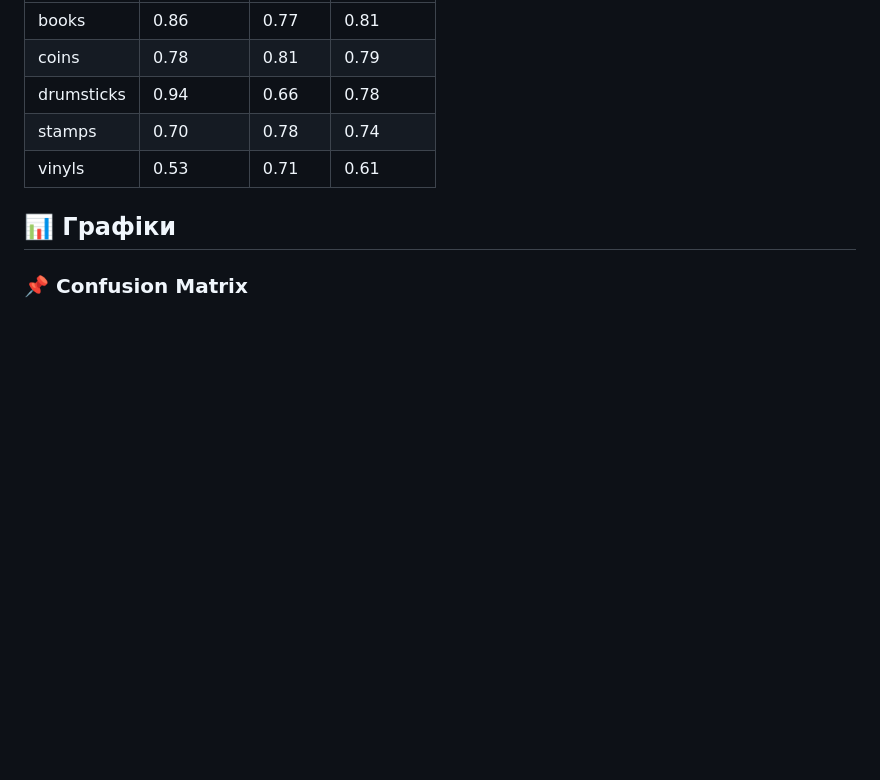
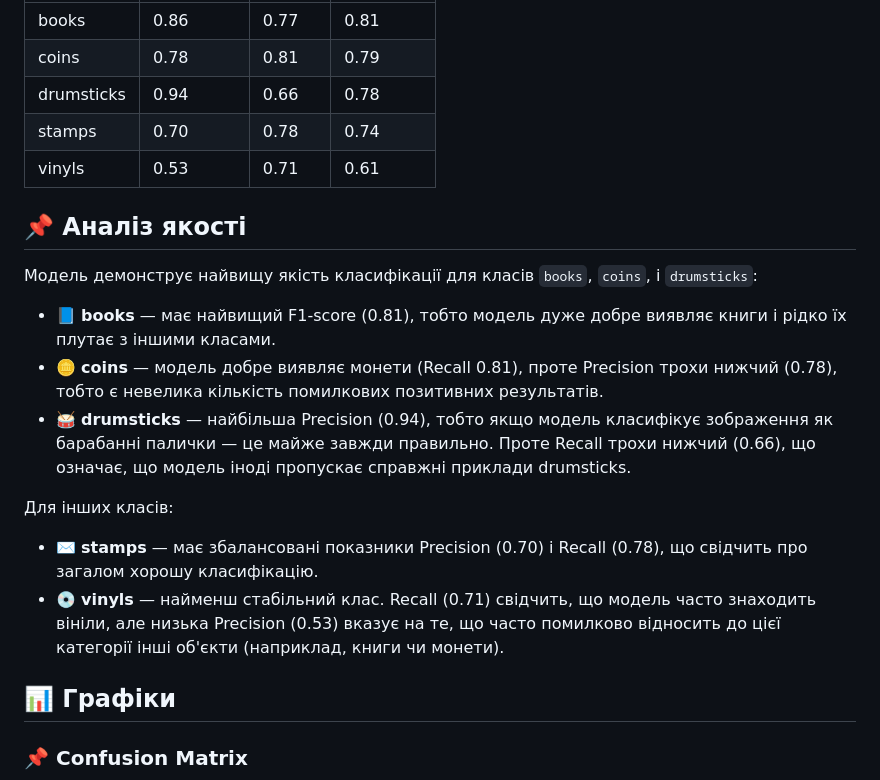
Before and after one commit to GeorgeSlupitsky/item_recognizer, a Markdown page: README.md, the part around the change printed below. Rendered like a GitHub page; blank space fills up the shorter version.

```diff
--- a/README.md
+++ b/README.md
@@ -57,6 +82,19 @@ model = Sequential([
 | stamps       | 0.70      | 0.78   | 0.74     |
 | vinyls       | 0.53      | 0.71   | 0.61     |
 
+## 📌 Аналіз якості
+
+Модель демонструє найвищу якість класифікації для класів `books`, `coins`, і `drumsticks`:
+
+- 📘 **books** — має найвищий F1-score (0.81), тобто модель дуже добре виявляє книги і рідко їх плутає з іншими класами.
+- 🪙 **coins** — модель добре виявляє монети (Recall 0.81), проте Precision трохи нижчий (0.78), тобто є невелика кількість помилкових позитивних результатів.
+- 🥁 **drumsticks** — найбільша Precision (0.94), тобто якщо модель класифікує зображення як барабанні палички — це майже завжди правильно. Проте Recall трохи нижчий (0.66), що означає, що модель іноді пропускає справжні приклади drumsticks.
+
+Для інших класів:
+
+- ✉️ **stamps** — має збалансовані показники Precision (0.70) і Recall (0.78), що свідчить про загалом хорошу класифікацію.
+- 💿 **vinyls** — найменш стабільний клас. Recall (0.71) свідчить, що модель часто знаходить вініли, але низька Precision (0.53) вказує на те, що часто помилково відносить до цієї категорії інші об'єкти (наприклад, книги чи монети).
+
 ## 📊 Графіки
 
 ### 📌 Confusion Matrix
```
Also changed, not shown: other parts of README.md (+33 -4 lines), app_ui.png (added).
